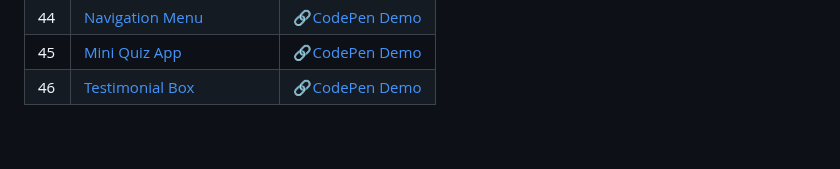
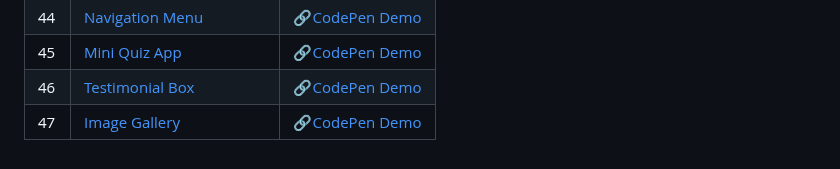
Before and after one commit to sidneyshafer/mini-web-projects, a Markdown page: README.md, the part around the change. Rendered like a GitHub page.

```diff
--- a/README.md
+++ b/README.md
@@ -49,3 +49,4 @@
 | 44 | [Navigation Menu](44-navigation-menu) | 🔗[CodePen Demo](https://codepen.io/sidneyshafer/pen/bGJgmoj) |
 | 45 | [Mini Quiz App](45-mini-quiz-app) | 🔗[CodePen Demo](https://codepen.io/sidneyshafer/pen/QWPdZoP) |
 | 46 | [Testimonial Box](46-testimonial-box) | 🔗[CodePen Demo](https://codepen.io/sidneyshafer/pen/gOygQdJ) |
+| 47 | [Image Gallery](47-image-gallery) | 🔗[CodePen Demo](https://codepen.io/sidneyshafer/pen/rNbjoOJ) |
```
